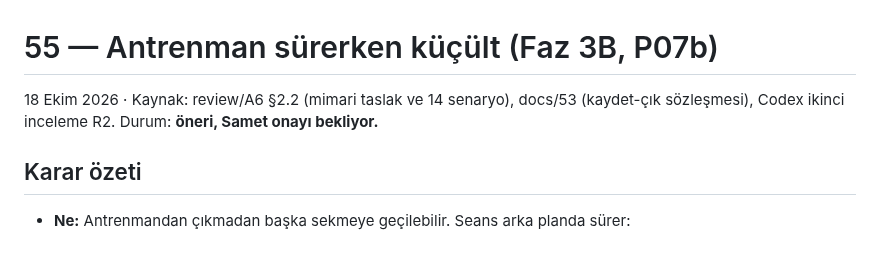
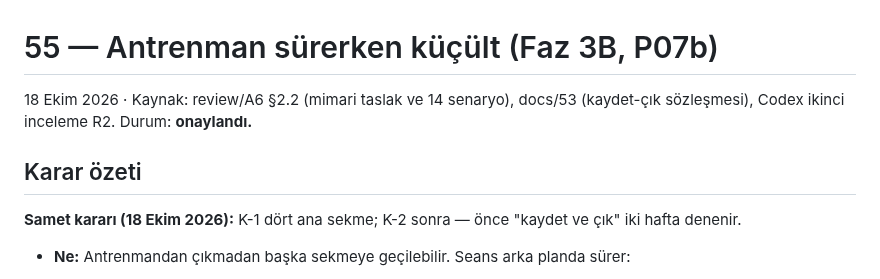
Before and after one commit to BS18-Production/fit-pack, a Markdown page: docs/55-session-minimize.md, the part around the change. Drawn GitHub-style.

```diff
--- a/docs/55-session-minimize.md
+++ b/docs/55-session-minimize.md
@@ -1,10 +1,11 @@
 # 55 — Antrenman sürerken küçült (Faz 3B, P07b)
 
 18 Ekim 2026 · Kaynak: review/A6 §2.2 (mimari taslak ve 14 senaryo), docs/53
-(kaydet-çık sözleşmesi), Codex ikinci inceleme R2. Durum: **öneri, Samet onayı
-bekliyor.**
+(kaydet-çık sözleşmesi), Codex ikinci inceleme R2. Durum: **onaylandı.**
 
 ## Karar özeti
+
+**Samet kararı (18 Ekim 2026):** K-1 dört ana sekme; K-2 sonra — önce "kaydet ve çık" iki hafta denenir.
 
 - **Ne:** Antrenmandan çıkmadan başka sekmeye geçilebilir. Seans arka planda
   sürer:
```
Also changed, not shown: docs/54-today-hierarchy.md (+2 -0 lines), docs/56-progress-structure.md (+2 -0 lines).
